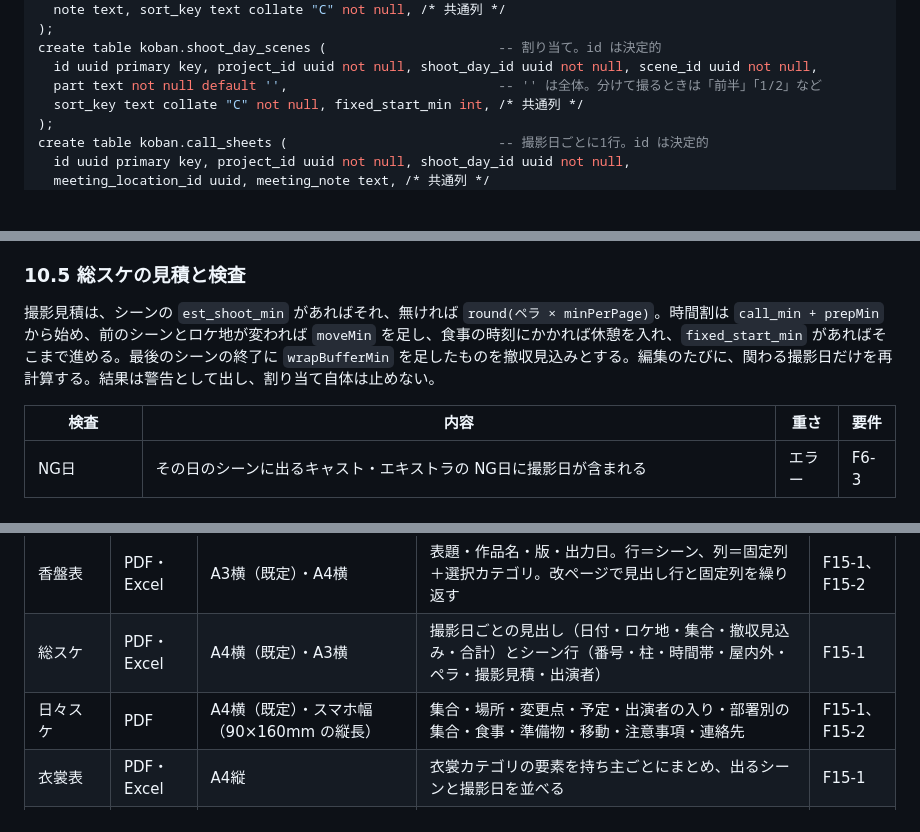
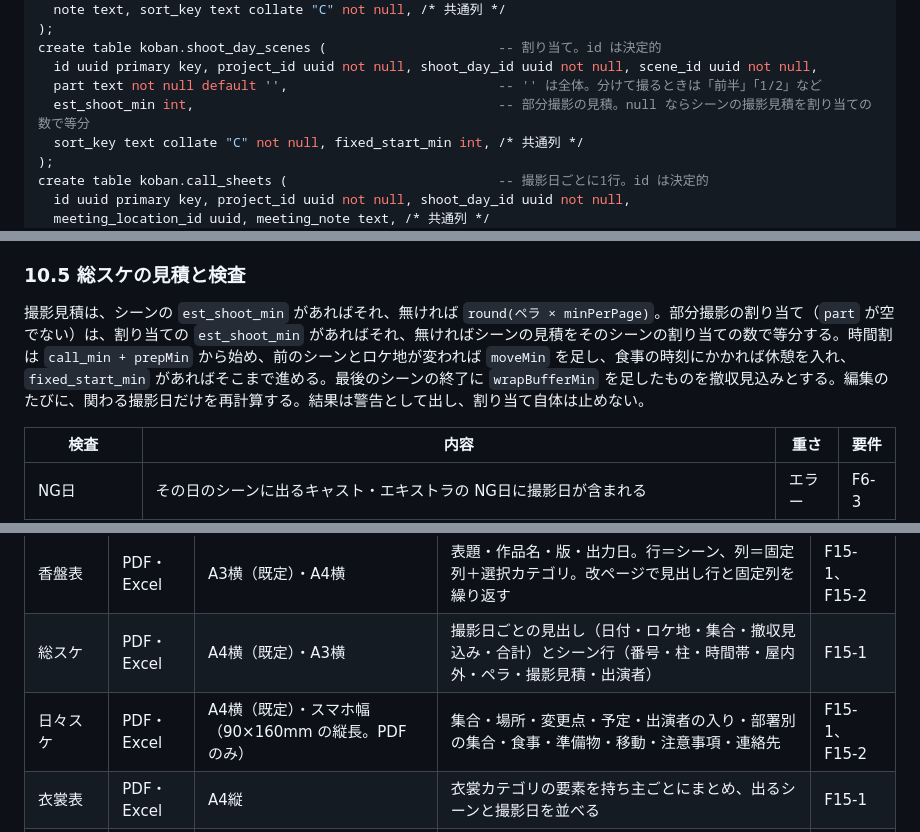
Before and after one commit to oshiyamad-blip/mood-cinema, a Markdown page: docs/prepro-app/04-basic-design.md, 3 parts joined by grey strips. Drawn GitHub-style; blank space fills up the shorter version.

```diff
--- a/docs/prepro-app/04-basic-design.md
+++ b/docs/prepro-app/04-basic-design.md
@@ -393,6 +393,7 @@ create table koban.shoot_days (
 create table koban.shoot_day_scenes (                      -- 割り当て。id は決定的
   id uuid primary key, project_id uuid not null, shoot_day_id uuid not null, scene_id uuid not null,
   part text not null default '',                           -- '' は全体。分けて撮るときは「前半」「1/2」など
+  est_shoot_min int,                                       -- 部分撮影の見積。null ならシーンの撮影見積を割り当ての数で等分
   sort_key text collate "C" not null, fixed_start_min int, /* 共通列 */
 );
 create table koban.call_sheets (                           -- 撮影日ごとに1行。id は決定的
@@ -808,7 +810,7 @@ ExcelJS で xlsx を、自前の読み取りで CSV（UTF-8／Shift_JIS）を読
 
 ### 10.5 総スケの見積と検査
 
-撮影見積は、シーンの `est_shoot_min` があればそれ、無ければ `round(ペラ × minPerPage)`。時間割は `call_min + prepMin` から始め、前のシーンとロケ地が変われば `moveMin` を足し、食事の時刻にかかれば休憩を入れ、`fixed_start_min` があればそこまで進める。最後のシーンの終了に `wrapBufferMin` を足したものを撤収見込みとする。編集のたびに、関わる撮影日だけを再計算する。結果は警告として出し、割り当て自体は止めない。
+撮影見積は、シーンの `est_shoot_min` があればそれ、無ければ `round(ペラ × minPerPage)`。部分撮影の割り当て（`part` が空でない）は、割り当ての `est_shoot_min` があればそれ、無ければシーンの見積をそのシーンの割り当ての数で等分する。時間割は `call_min + prepMin` から始め、前のシーンとロケ地が変われば `moveMin` を足し、食事の時刻にかかれば休憩を入れ、`fixed_start_min` があればそこまで進める。最後のシーンの終了に `wrapBufferMin` を足したものを撤収見込みとする。編集のたびに、関わる撮影日だけを再計算する。結果は警告として出し、割り当て自体は止めない。
 
 | 検査 | 内容 | 重さ | 要件 |
 |---|---|---|---|
@@ -1060,7 +1062,7 @@ LLM：要素の候補を「名前・カテゴリ・根拠の行範囲」の形
 |---|---|---|---|---|
 | 香盤表 | PDF・Excel | A3横（既定）・A4横 | 表題・作品名・版・出力日。行＝シーン、列＝固定列＋選択カテゴリ。改ページで見出し行と固定列を繰り返す | F15-1、F15-2 |
 | 総スケ | PDF・Excel | A4横（既定）・A3横 | 撮影日ごとの見出し（日付・ロケ地・集合・撤収見込み・合計）とシーン行（番号・柱・時間帯・屋内外・ペラ・撮影見積・出演者） | F15-1 |
-| 日々スケ | PDF | A4横（既定）・スマホ幅（90×160mm の縦長） | 集合・場所・変更点・予定・出演者の入り・部署別の集合・食事・準備物・移動・注意事項・連絡先 | F15-1、F15-2 |
+| 日々スケ | PDF・Excel | A4横（既定）・スマホ幅（90×160mm の縦長。PDF のみ） | 集合・場所・変更点・予定・出演者の入り・部署別の集合・食事・準備物・移動・注意事項・連絡先 | F15-1、F15-2 |
 | 衣裳表 | PDF・Excel | A4縦 | 衣裳カテゴリの要素を持ち主ごとにまとめ、出るシーンと撮影日を並べる | F15-1 |
 | 小道具表 | PDF・Excel | A4縦 | 小道具・美術などの要素ごとに、出るシーンと撮影日 | F15-1 |
 | 人物別の出番表 | PDF・Excel | A4縦 | キャスト・エキストラごとに、出るシーンと撮影日、撮影日ごとの入り時間 | F15-1 |
```
Also changed, not shown: other parts of docs/prepro-app/04-basic-design.md (+11 -10 lines).
